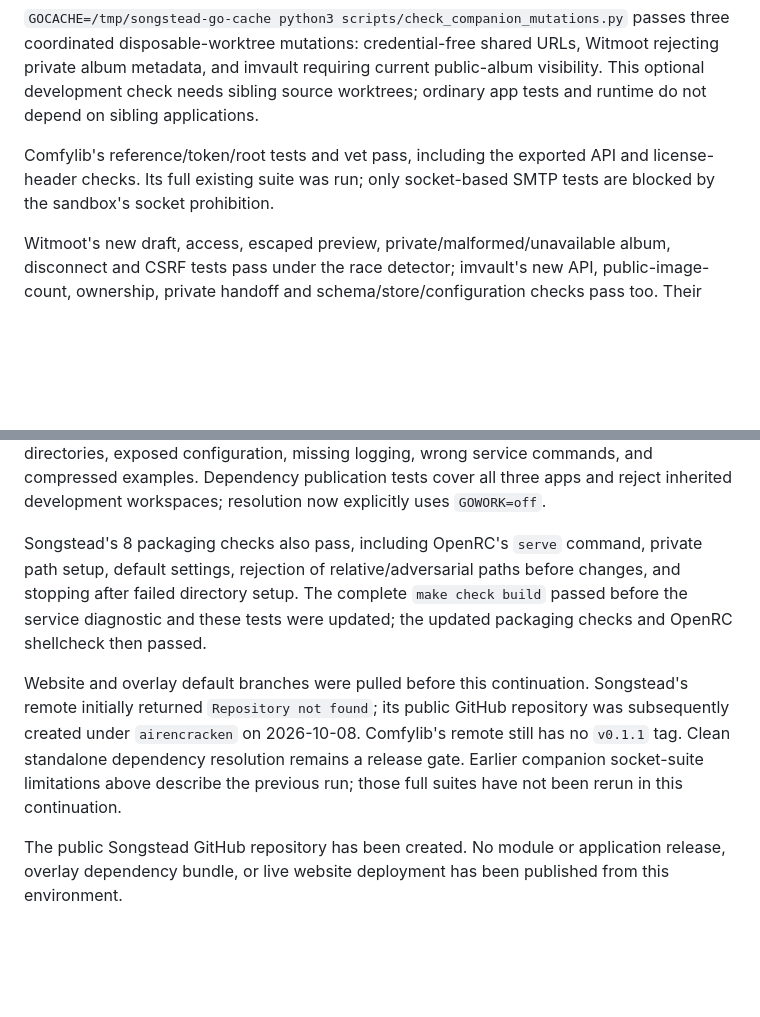
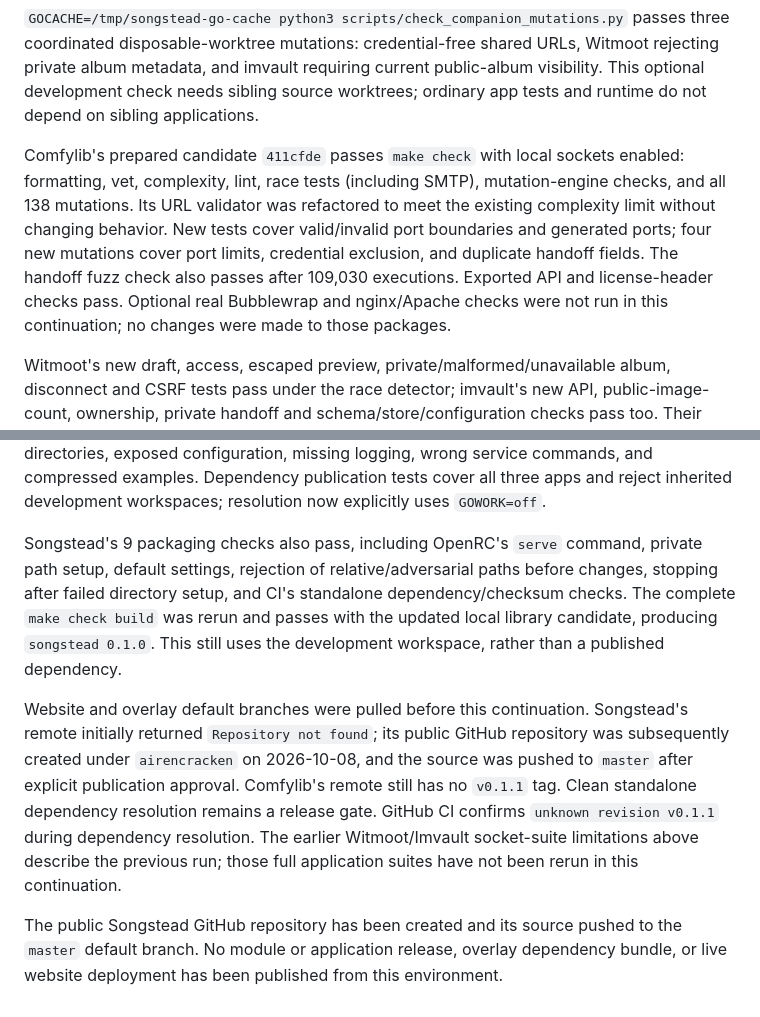
Before and after one commit to airencracken/songstead, a Markdown page: docs/validation.md, 2 parts joined by grey strips. Rendered like a GitHub page; blank space fills up the shorter version.

Commit message:
Record source publication and tested dependency candidate

```diff
--- a/docs/validation.md
+++ b/docs/validation.md
@@ -22,9 +22,15 @@ URLs, Witmoot rejecting private album metadata, and imvault requiring current
 public-album visibility. This optional development check needs sibling source
 worktrees; ordinary app tests and runtime do not depend on sibling applications.
 
-Comfylib's reference/token/root tests and vet pass, including the exported API
-and license-header checks. Its full existing suite was run; only socket-based
-SMTP tests are blocked by the sandbox's socket prohibition.
+Comfylib's prepared candidate `411cfde` passes `make check` with local sockets
+enabled: formatting, vet, complexity, lint, race tests (including SMTP),
+mutation-engine checks, and all 138 mutations. Its URL validator was refactored
+to meet the existing complexity limit without changing behavior. New tests
+cover valid/invalid port boundaries and generated ports; four new mutations
+cover port limits, credential exclusion, and duplicate handoff fields. The
+handoff fuzz check also passes after 109,030 executions. Exported API and
+license-header checks pass. Optional real Bubblewrap and nginx/Apache checks
+were not run in this continuation; no changes were made to those packages.
 
 Witmoot's new draft, access, escaped preview, private/malformed/unavailable album,
 disconnect and CSRF tests pass under the race detector; imvault's new API,
@@ -61,19 +67,23 @@ wrong service commands, and compressed examples. Dependency publication tests
 cover all three apps and reject inherited development workspaces; resolution
 now explicitly uses `GOWORK=off`.
 
-Songstead's 8 packaging checks also pass, including OpenRC's `serve` command,
+Songstead's 9 packaging checks also pass, including OpenRC's `serve` command,
 private path setup, default settings, rejection of relative/adversarial paths
-before changes, and stopping after failed directory setup. The complete
-`make check build` passed before the service diagnostic and these tests were
-updated; the updated packaging checks and OpenRC shellcheck then passed.
+before changes, stopping after failed directory setup, and CI's standalone
+dependency/checksum checks. The complete `make check build` was rerun and
+passes with the updated local library candidate, producing `songstead 0.1.0`.
+This still uses the development workspace, rather than a published dependency.
 
 Website and overlay default branches were pulled before this continuation.
 Songstead's remote initially returned `Repository not found`; its public
-GitHub repository was subsequently created under `airencracken` on 2026-10-08.
+GitHub repository was subsequently created under `airencracken` on 2026-10-08,
+and the source was pushed to `master` after explicit publication approval.
 Comfylib's remote still has no `v0.1.1` tag. Clean standalone dependency resolution remains a release
-gate. Earlier companion socket-suite limitations above describe the previous
-run; those full suites have not been rerun in this continuation.
+gate. GitHub CI confirms `unknown revision v0.1.1` during dependency resolution.
+The earlier Witmoot/Imvault socket-suite limitations above describe the previous
+run; those full application suites have not been rerun in this continuation.
 
-The public Songstead GitHub repository has been created. No module or
+The public Songstead GitHub repository has been created and its source pushed
+to the `master` default branch. No module or
 application release, overlay dependency bundle, or live website deployment
 has been published from this environment.
```
Also changed, not shown: docs/release-coordination.md (+8 -4 lines).
